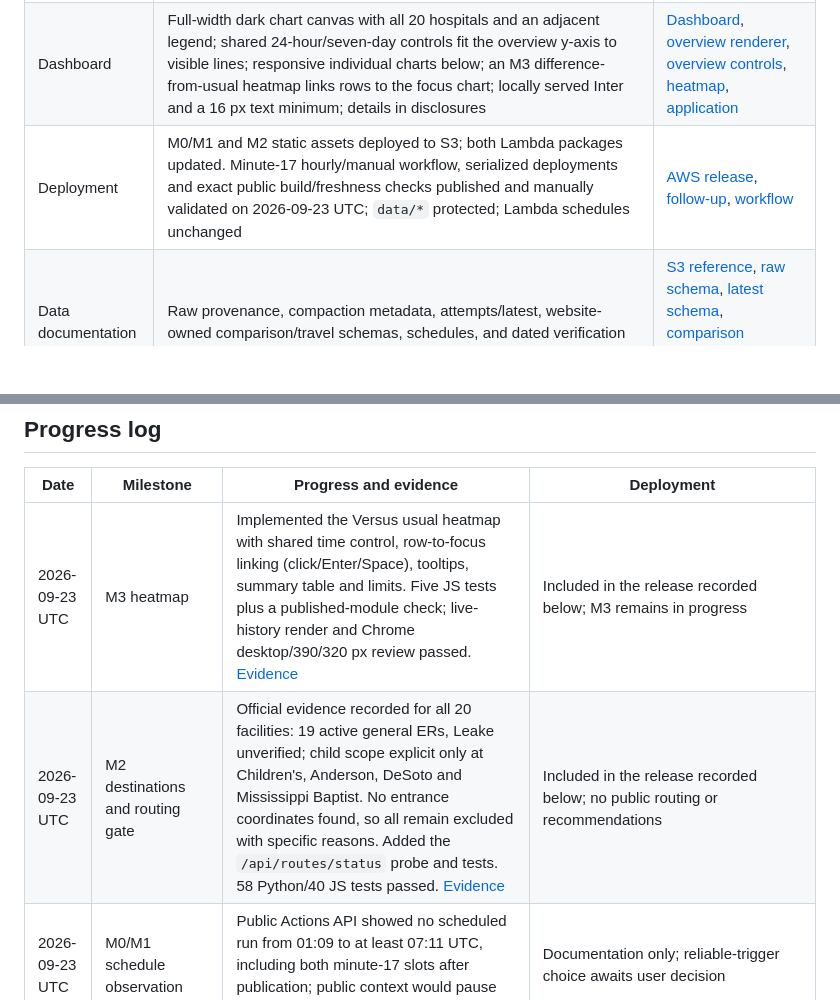
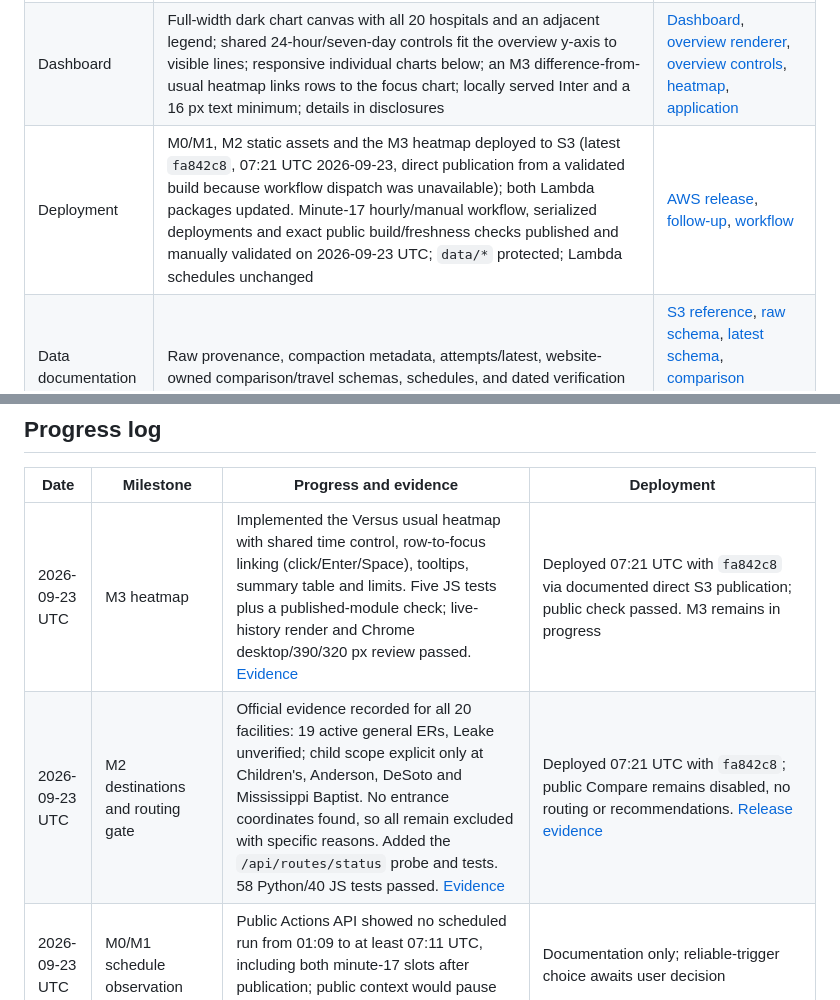
Before and after one commit to jpbranson/mem-ed-wait-times, a Markdown page: docs/development-plan.md, 2 parts joined by grey strips. Rendered like a GitHub page; blank space fills up the shorter version.

```diff
--- a/docs/development-plan.md
+++ b/docs/development-plan.md
@@ -60,7 +60,7 @@ reading change over the next 15–120 minutes, and how uncertain is that forecas
 | Self-comparisons | Past-only 28-day local references, minimum support and fallbacks, median/band/percentile, minute differences, and recent direction | [Analysis](../edwait/analysis.py), [dated replay](m1-validation.md) |
 | Offline forecasting | Frozen 107,257-record snapshot; four simple benchmarks and ARIMA(1,0,0)/(1,1,0) evaluated on development data only; no public forecasts | [Protocol](m5-study-protocol.md), [benchmarks](m5-validation.md), [ARIMA pilot](m5-arima-validation.md) |
 | Dashboard | Full-width dark chart canvas with all 20 hospitals and an adjacent legend; shared 24-hour/seven-day controls fit the overview y-axis to visible lines; responsive individual charts below; an M3 difference-from-usual heatmap links rows to the focus chart; locally served Inter and a 16 px text minimum; details in disclosures | [Dashboard](../dashboard/index.qmd), [overview renderer](../dashboard/overview.py), [overview controls](../dashboard/overview.mjs), [heatmap](../dashboard/heatmap.mjs), [application](../dashboard/app.mjs) |
-| Deployment | M0/M1 and M2 static assets deployed to S3; both Lambda packages updated. Minute-17 hourly/manual workflow, serialized deployments and exact public build/freshness checks published and manually validated on 2026-09-23 UTC; `data/*` protected; Lambda schedules unchanged | [AWS release](aws-deployment-2026-09-22.md), [follow-up](production-followup-2026-09-23.md), [workflow](../.github/workflows/dashboard.yml) |
+| Deployment | M0/M1, M2 static assets and the M3 heatmap deployed to S3 (latest `fa842c8`, 07:21 UTC 2026-09-23, direct publication from a validated build because workflow dispatch was unavailable); both Lambda packages updated. Minute-17 hourly/manual workflow, serialized deployments and exact public build/freshness checks published and manually validated on 2026-09-23 UTC; `data/*` protected; Lambda schedules unchanged | [AWS release](aws-deployment-2026-09-22.md), [follow-up](production-followup-2026-09-23.md), [workflow](../.github/workflows/dashboard.yml) |
 | Data documentation | Raw provenance, compaction metadata, attempts/latest, website-owned comparison/travel schemas, schedules, and dated verification | [S3 reference](s3-buckets.md), [raw schema](ed-wait.schema.json), [latest schema](latest.schema.json), [comparison schema](comparisons.schema.json), [travel schema](travel.schema.json) |
 
 Implementation and production deployment are recorded separately. Public artifact
@@ -743,8 +743,8 @@ routing service has been released.
 
 | Date | Milestone | Progress and evidence | Deployment |
 | --- | --- | --- | --- |
-| 2026-09-23 UTC | M3 heatmap | Implemented the Versus usual heatmap with shared time control, row-to-focus linking (click/Enter/Space), tooltips, summary table and limits. Five JS tests plus a published-module check; live-history render and Chrome desktop/390/320 px review passed. [Evidence](m3-validation.md) | Included in the release recorded below; M3 remains in progress |
-| 2026-09-23 UTC | M2 destinations and routing gate | Official evidence recorded for all 20 facilities: 19 active general ERs, Leake unverified; child scope explicit only at Children's, Anderson, DeSoto and Mississippi Baptist. No entrance coordinates found, so all remain excluded with specific reasons. Added the `/api/routes/status` probe and tests. 58 Python/40 JS tests passed. [Evidence](m2-destinations-2026-09-23.md) | Included in the release recorded below; no public routing or recommendations |
+| 2026-09-23 UTC | M3 heatmap | Implemented the Versus usual heatmap with shared time control, row-to-focus linking (click/Enter/Space), tooltips, summary table and limits. Five JS tests plus a published-module check; live-history render and Chrome desktop/390/320 px review passed. [Evidence](m3-validation.md) | Deployed 07:21 UTC with `fa842c8` via documented direct S3 publication; public check passed. M3 remains in progress |
+| 2026-09-23 UTC | M2 destinations and routing gate | Official evidence recorded for all 20 facilities: 19 active general ERs, Leake unverified; child scope explicit only at Children's, Anderson, DeSoto and Mississippi Baptist. No entrance coordinates found, so all remain excluded with specific reasons. Added the `/api/routes/status` probe and tests. 58 Python/40 JS tests passed. [Evidence](m2-destinations-2026-09-23.md) | Deployed 07:21 UTC with `fa842c8`; public Compare remains disabled, no routing or recommendations. [Release evidence](production-followup-2026-09-23.md#m2m3-release-from-a-validated-local-build) |
 | 2026-09-23 UTC | M0/M1 schedule observation | Public Actions API showed no scheduled run from 01:09 to at least 07:11 UTC, including both minute-17 slots after publication; public context would pause about 07:06 UTC. [Observation](production-followup-2026-09-23.md#scheduled-delivery-observation) | Documentation only; reliable-trigger choice awaits user decision |
 | 2026-09-23 UTC | M0/M1 requested redeployment | Redeployed clean, synchronized `main`; both test suites, preparation, rendering, protected sync and exact public build/freshness verification passed. Independent check at 05:07:19 UTC found fresh post-midnight context and 20/20 current facilities. [Evidence](production-followup-2026-09-23.md#requested-redeployment-of-current-main) | Deployed `1a2b16b`; [run 35820920480](https://github.com/jpbranson/mem-ed-wait-times/actions/runs/35820920480) succeeded at 05:06:28 UTC. Evidence-only follow-up commit; scheduled cadence, M2 and M5 gates unchanged |
 | 2026-09-23 UTC | M0/M1 operations | Two updated manual GitHub runs passed; public client validation found 20/20 current readings; Chrome desktop/390/320 px review passed. Approved workflow mitigation passed 57 Python/33 JS tests and exact-public-build/freshness verification. [Evidence](production-followup-2026-09-23.md) | Published `de91ac3`; [run 35820272143](https://github.com/jpbranson/mem-ed-wait-times/actions/runs/35820272143) passed. Scheduled delivery remains a separate observation follow-up |
```
Also changed, not shown: docs/production-followup-2026-09-23.md (+27 -0 lines).
